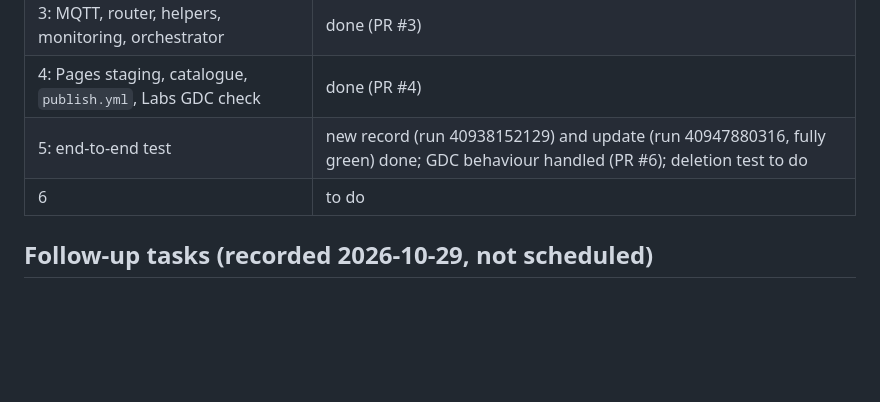
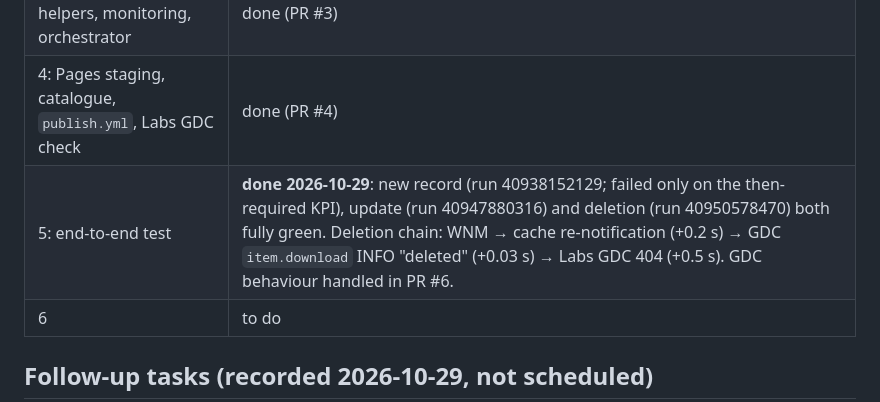
Before and after one commit to 6a6d74/wis2-metdx-demo-metadata, a Markdown page: PLAN.md, the part around the change. Rendered like a GitHub page; blank space fills up the shorter version.

Commit message:
Plan: Phase 5 complete (new, update and deletion verified live)
Co-Authored-By: Claude Opus 5.5 <noreply@anthropic.com>

```diff
--- a/PLAN.md
+++ b/PLAN.md
@@ -128,7 +128,7 @@ The run was marked failed only because of the missing KPI. What the GDC source (
 | 2: config, validator, `validate.yml`, tests | done (PR #1) |
 | 3: MQTT, router, helpers, monitoring, orchestrator | done (PR #3) |
 | 4: Pages staging, catalogue, `publish.yml`, Labs GDC check | done (PR #4) |
-| 5: end-to-end test | new record (run 40938152129) and update (run 40947880316, fully green) done; GDC behaviour handled (PR #6); deletion test to do |
+| 5: end-to-end test | **done 2026-10-29**: new record (run 40938152129; failed only on the then-required KPI), update (run 40947880316) and deletion (run 40950578470) both fully green. Deletion chain: WNM → cache re-notification (+0.2 s) → GDC `item.download` INFO "deleted" (+0.03 s) → Labs GDC 404 (+0.5 s). GDC behaviour handled in PR #6. |
 | 6 | to do |
 
 ## Follow-up tasks (recorded 2026-10-29, not scheduled)
```
